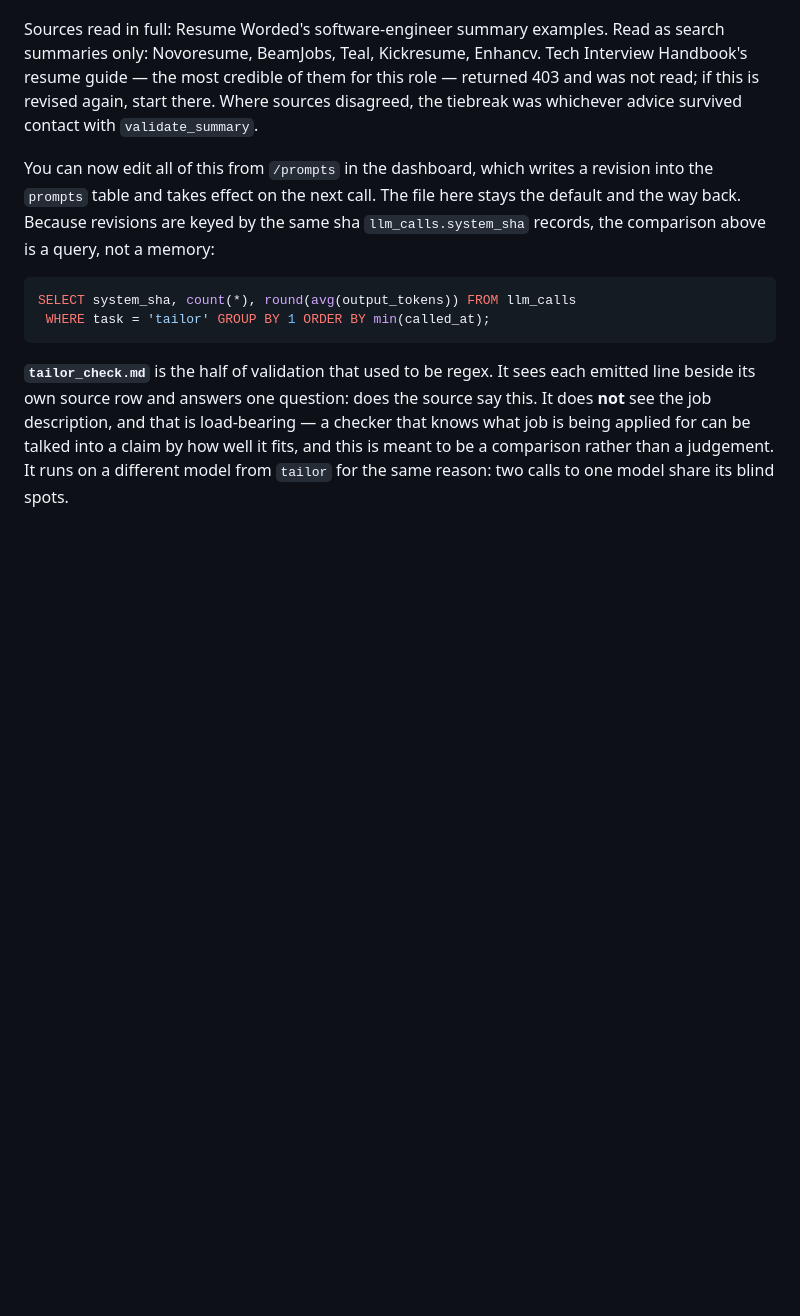
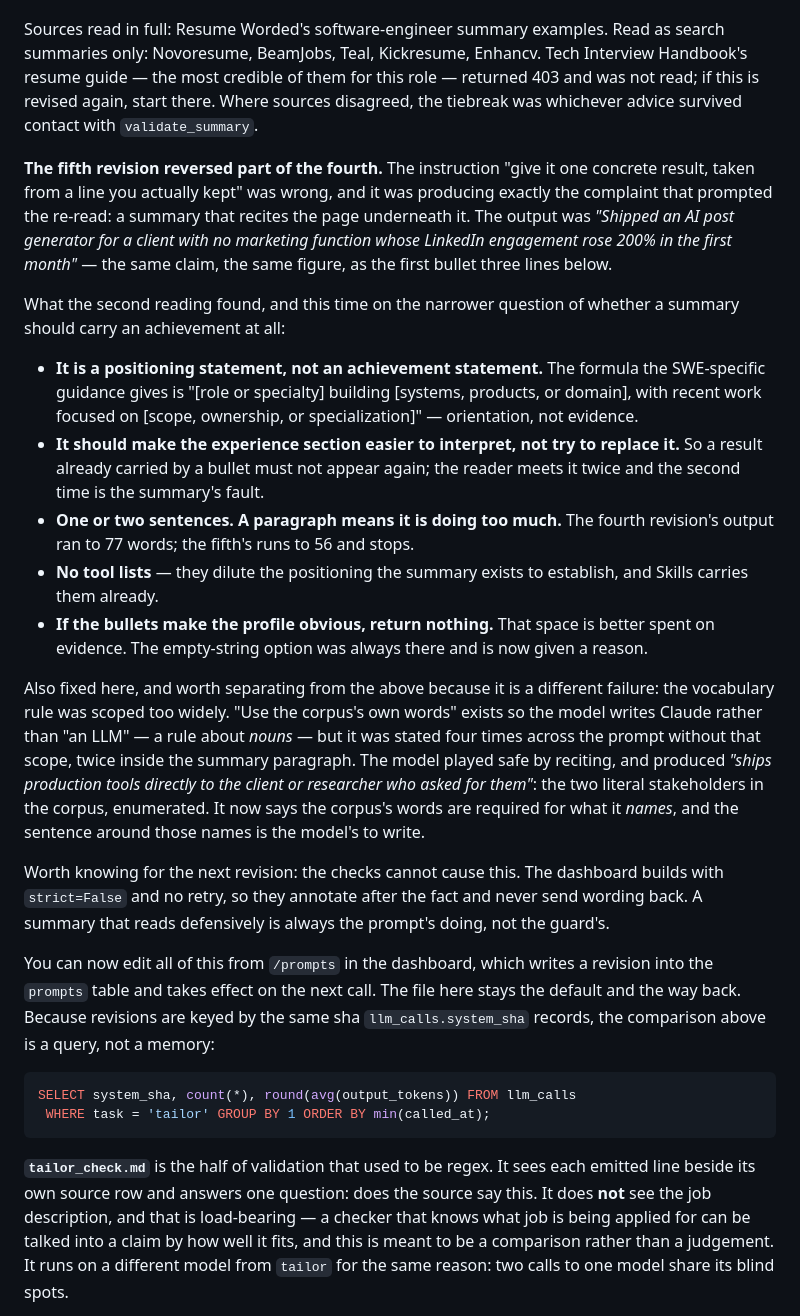
Before and after one commit to merlinymy/jobhunt, a Markdown page: config/prompts/README.md, the part around the change. Drawn GitHub-style; blank space fills up the shorter version.

Commit message:
Stop the summary reciting the page underneath it
Two defects in one paragraph, found by reading the output rather than the prompt.

The summary was carrying a result the bullets already carried — "Shipped an AI
post generator … whose LinkedIn engagement rose 200% in the first month", three
lines above the bullet making the same claim with the same figure. That came
from the previous revision's instruction to take one concrete result from a line
actually kept, which was wrong: the guidance for this section is a positioning
statement, not an achievement statement, and its job is to make the experience
section easier to interpret rather than to replace it. Now it orients and stops,
in one or two sentences, and a result already on the page may not appear twice.

Separately, the vocabulary rule was scoped too widely. "Use the corpus's own
words" exists so the model writes Claude rather than "an LLM" — a rule about
nouns — but it was stated four times across the prompt without that scope, twice
inside the summary paragraph. The model played it safe by reciting and produced
"ships production tools directly to the client or researcher who asked for
them": the two literal stakeholders in the corpus, enumerated. The rule now
covers what the corpus *names*; the sentence around those names is the model's
to write.

Measured on the same posting and corpus: 77 words and a shared figure, down to
56 words and none. Both checks still clean, so the looser framing cost nothing
in grounding.

prompts/README.md records this as a reversal of the fourth revision rather than
a refinement of it, and notes for next time that the checks cannot cause this —
the dashboard builds with strict=False and no retry, so they annotate after the
fact and never send wording back. Defensive prose is always the prompt.

```diff
--- a/config/prompts/README.md
+++ b/config/prompts/README.md
@@ -132,6 +132,42 @@ resume guide — the most credible of them for this role — returned 403 and wa
 this is revised again, start there. Where sources disagreed, the tiebreak was whichever advice
 survived contact with `validate_summary`.
 
+**The fifth revision reversed part of the fourth.** The instruction "give it one concrete
+result, taken from a line you actually kept" was wrong, and it was producing exactly the
+complaint that prompted the re-read: a summary that recites the page underneath it. The output
+was *"Shipped an AI post generator for a client with no marketing function whose LinkedIn
+engagement rose 200% in the first month"* — the same claim, the same figure, as the first
+bullet three lines below.
+
+What the second reading found, and this time on the narrower question of whether a summary
+should carry an achievement at all:
+
+- **It is a positioning statement, not an achievement statement.** The formula the SWE-specific
+  guidance gives is "[role or specialty] building [systems, products, or domain], with recent
+  work focused on [scope, ownership, or specialization]" — orientation, not evidence.
+- **It should make the experience section easier to interpret, not try to replace it.** So a
+  result already carried by a bullet must not appear again; the reader meets it twice and the
+  second time is the summary's fault.
+- **One or two sentences. A paragraph means it is doing too much.** The fourth revision's
+  output ran to 77 words; the fifth's runs to 56 and stops.
+- **No tool lists** — they dilute the positioning the summary exists to establish, and Skills
+  carries them already.
+- **If the bullets make the profile obvious, return nothing.** That space is better spent on
+  evidence. The empty-string option was always there and is now given a reason.
+
+Also fixed here, and worth separating from the above because it is a different failure: the
+vocabulary rule was scoped too widely. "Use the corpus's own words" exists so the model writes
+Claude rather than "an LLM" — a rule about *nouns* — but it was stated four times across the
+prompt without that scope, twice inside the summary paragraph. The model played safe by
+reciting, and produced *"ships production tools directly to the client or researcher who asked
+for them"*: the two literal stakeholders in the corpus, enumerated. It now says the corpus's
+words are required for what it *names*, and the sentence around those names is the model's to
+write.
+
+Worth knowing for the next revision: the checks cannot cause this. The dashboard builds with
+`strict=False` and no retry, so they annotate after the fact and never send wording back. A
+summary that reads defensively is always the prompt's doing, not the guard's.
+
 You can now edit all of this from `/prompts` in the dashboard, which writes a revision into
 the `prompts` table and takes effect on the next call. The file here stays the default and
 the way back. Because revisions are keyed by the same sha `llm_calls.system_sha` records, the
```
Also changed, not shown: config/prompts/tailor.md (+7 -1 lines).
